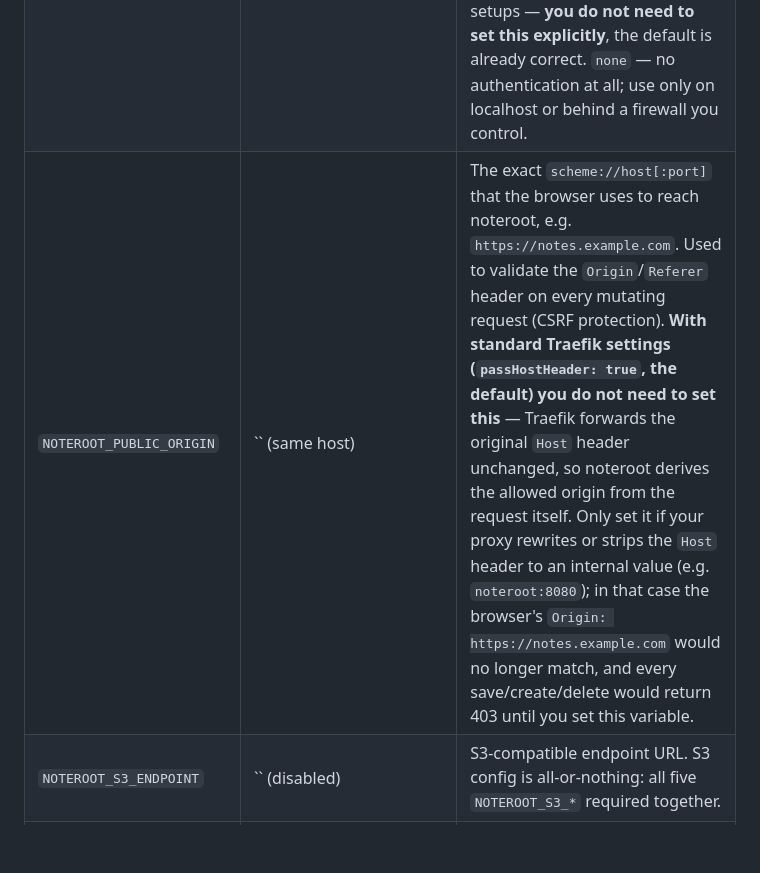
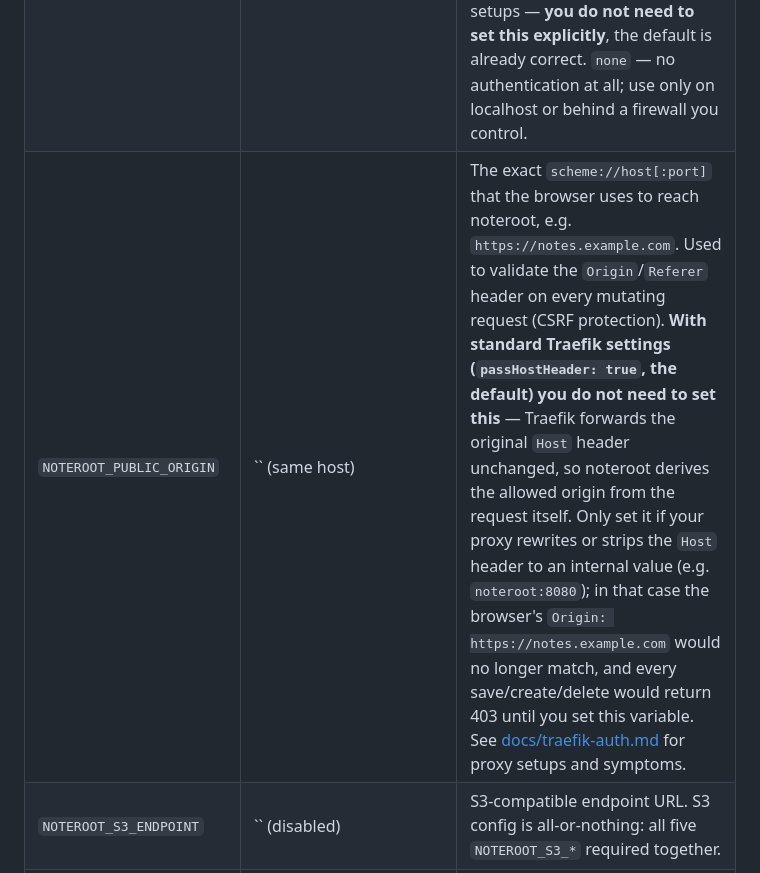
Before and after one commit to cforqol/noteroot, a Markdown page: README.md, the part around the change. Rendered like a GitHub page; blank space fills up the shorter version.

```diff
--- a/README.md
+++ b/README.md
@@ -360,7 +360,7 @@ All configuration is environment variables.
 | `NOTEROOT_LISTEN` | `:8080` | Listen address. |
 | `NOTEROOT_LOG_LEVEL` | `info` | `debug`, `info`, `warn`, `error`. |
 | `NOTEROOT_AUTH_MODE` | `forward` | Authentication mode. `forward` — a reverse proxy (e.g. Traefik) authenticates the user and sets the `X-Auth-User` request header; noteroot trusts that header. This is the right mode for Traefik/step-ca and similar setups — **you do not need to set this explicitly**, the default is already correct. `none` — no authentication at all; use only on localhost or behind a firewall you control. |
-| `NOTEROOT_PUBLIC_ORIGIN` | `` (same host) | The exact `scheme://host[:port]` that the browser uses to reach noteroot, e.g. `https://notes.example.com`. Used to validate the `Origin`/`Referer` header on every mutating request (CSRF protection). **With standard Traefik settings (`passHostHeader: true`, the default) you do not need to set this** — Traefik forwards the original `Host` header unchanged, so noteroot derives the allowed origin from the request itself. Only set it if your proxy rewrites or strips the `Host` header to an internal value (e.g. `noteroot:8080`); in that case the browser's `Origin: https://notes.example.com` would no longer match, and every save/create/delete would return 403 until you set this variable. |
+| `NOTEROOT_PUBLIC_ORIGIN` | `` (same host) | The exact `scheme://host[:port]` that the browser uses to reach noteroot, e.g. `https://notes.example.com`. Used to validate the `Origin`/`Referer` header on every mutating request (CSRF protection). **With standard Traefik settings (`passHostHeader: true`, the default) you do not need to set this** — Traefik forwards the original `Host` header unchanged, so noteroot derives the allowed origin from the request itself. Only set it if your proxy rewrites or strips the `Host` header to an internal value (e.g. `noteroot:8080`); in that case the browser's `Origin: https://notes.example.com` would no longer match, and every save/create/delete would return 403 until you set this variable. See [docs/traefik-auth.md](docs/traefik-auth.md) for proxy setups and symptoms.|
 | `NOTEROOT_S3_ENDPOINT` | `` (disabled) | S3-compatible endpoint URL. S3 config is all-or-nothing: all five `NOTEROOT_S3_*` required together. |
 | `NOTEROOT_S3_BUCKET` | `` | Bucket name. |
 | `NOTEROOT_S3_REGION` | `` | Region (part of the SigV4 scope; any value works for MinIO). |
```
